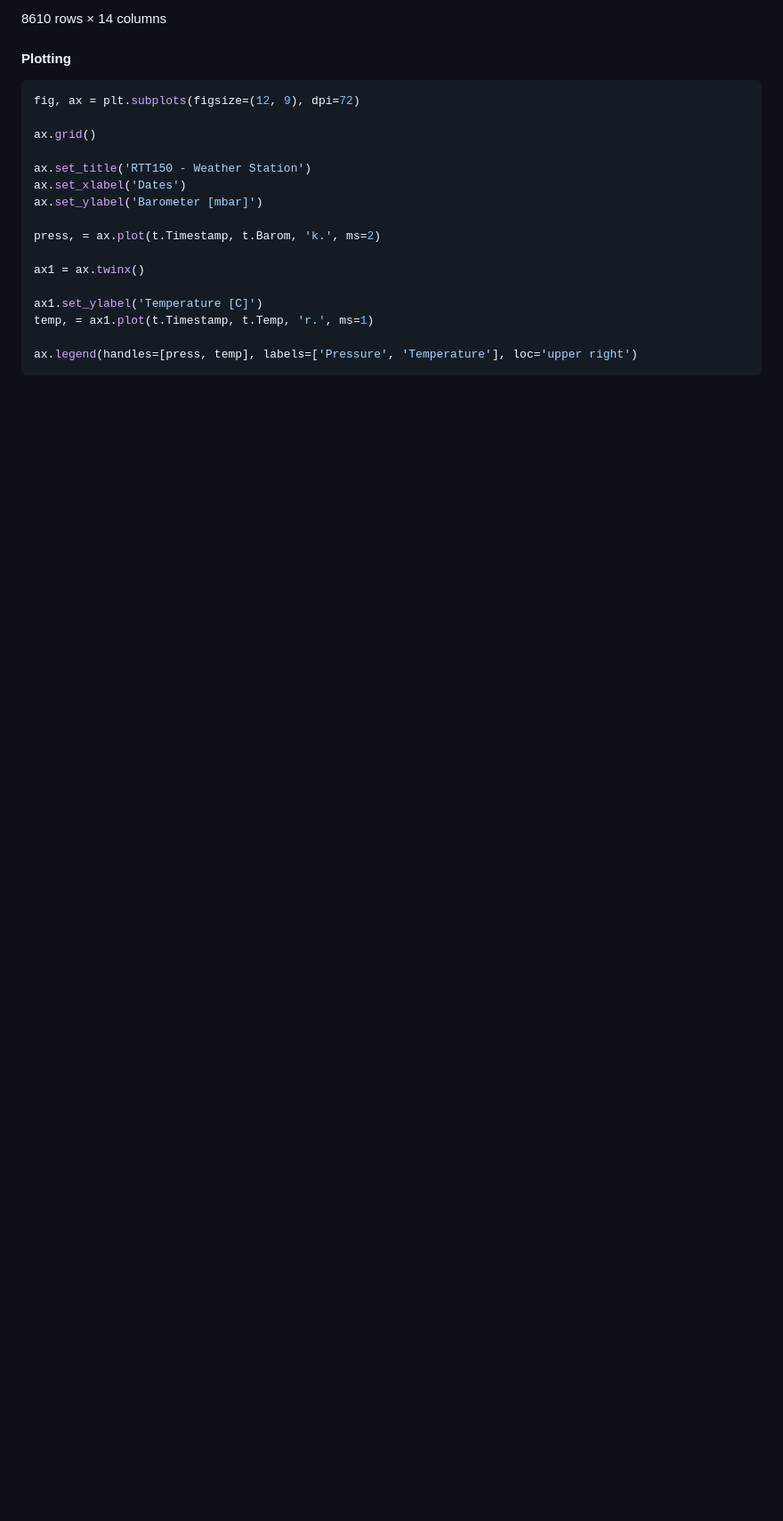
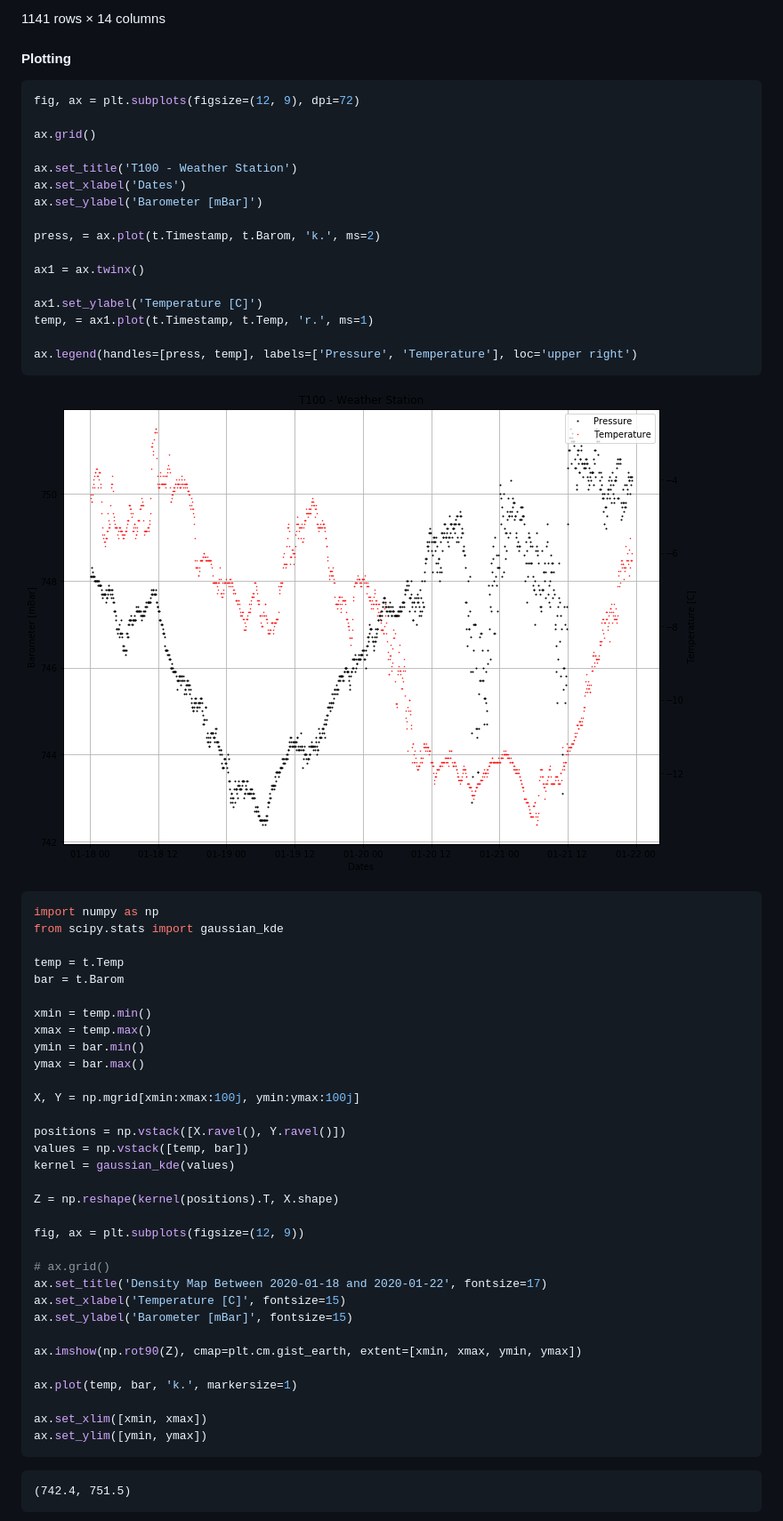
Before and after one commit to ookuyan/tugmeteo, a Markdown page: README.md, the part around the change printed below. Shown: that part at 89% size. Drawn GitHub-style; pictures changed too: docs/output_12_2.png (added); blank space fills up the shorter version.

````diff
--- a/README.md
+++ b/README.md
@@ -298,7 +314,7 @@ t
     </tr>
   </tbody>
 </table>
-<p>8610 rows × 14 columns</p>
+<p>1141 rows × 14 columns</p>
 </div>
 
 
@@ -311,9 +327,9 @@ fig, ax = plt.subplots(figsize=(12, 9), dpi=72)
 
 ax.grid()
 
-ax.set_title('RTT150 - Weather Station')
+ax.set_title('T100 - Weather Station')
 ax.set_xlabel('Dates')
-ax.set_ylabel('Barometer [mbar]')
+ax.set_ylabel('Barometer [mBar]')
 
 press, = ax.plot(t.Timestamp, t.Barom, 'k.', ms=2)
 
@@ -326,10 +342,49 @@ ax.legend(handles=[press, temp], labels=['Pressure', 'Temperature'], loc='upper
 ```
 
 
+![png](docs/output_12_2.png)
+
+
+
+```python
+import numpy as np
+from scipy.stats import gaussian_kde
+
+temp = t.Temp
+bar = t.Barom
+
+xmin = temp.min()
+xmax = temp.max()
+ymin = bar.min()
+ymax = bar.max()
+
+X, Y = np.mgrid[xmin:xmax:100j, ymin:ymax:100j]
+
+positions = np.vstack([X.ravel(), Y.ravel()])
+values = np.vstack([temp, bar])
+kernel = gaussian_kde(values)
+
+Z = np.reshape(kernel(positions).T, X.shape)
+
+fig, ax = plt.subplots(figsize=(12, 9))
+
+# ax.grid()
+ax.set_title('Density Map Between 2020-01-18 and 2020-01-22', fontsize=17)
+ax.set_xlabel('Temperature [C]', fontsize=15)
+ax.set_ylabel('Barometer [mBar]', fontsize=15)
+
+ax.imshow(np.rot90(Z), cmap=plt.cm.gist_earth, extent=[xmin, xmax, ymin, ymax])
+
+ax.plot(temp, bar, 'k.', markersize=1)
+
+ax.set_xlim([xmin, xmax])
+ax.set_ylim([ymin, ymax])
+```
 
 
 
 
+    (742.4, 751.5)
 
 
 
````
Also changed, not shown: other parts of README.md (+160 -143 lines), docs/output_12_1.png (deleted), docs/output_13_1.png (added).
